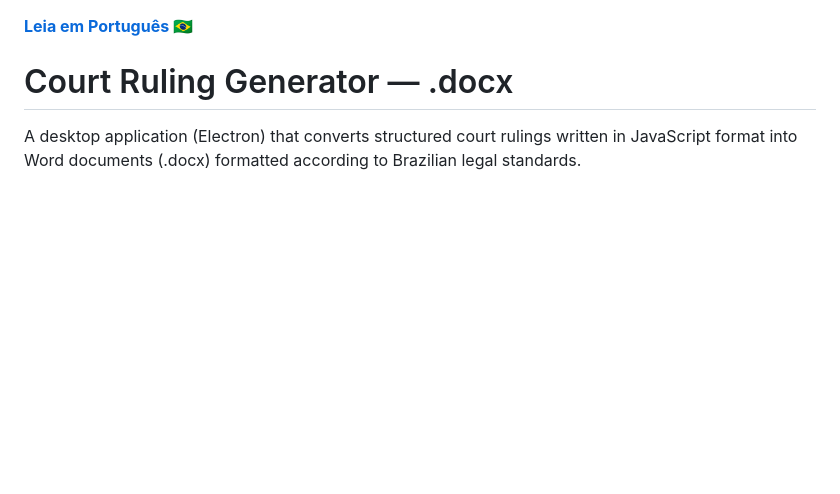
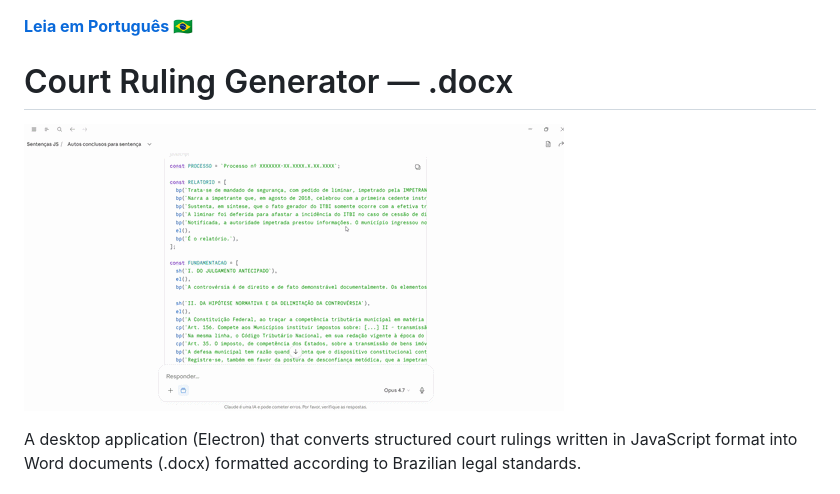
Before and after one commit to HalisonBruno/sentenca-docx, a Markdown page: README.md, the part around the change. Rendered like a GitHub page; blank space fills up the shorter version.

Commit message:
docs: embed demo gif in README

```diff
--- a/README.md
+++ b/README.md
@@ -1,6 +1,8 @@
 **[Leia em Português 🇧🇷](README.pt-BR.md)**
 
 # Court Ruling Generator — .docx
+
+![Demo of sentenca-docx converting JavaScript into a formatted Word document](demo.gif)
 
 A desktop application (Electron) that converts structured court rulings written in JavaScript format into Word documents (.docx) formatted according to Brazilian legal standards.
 
```
